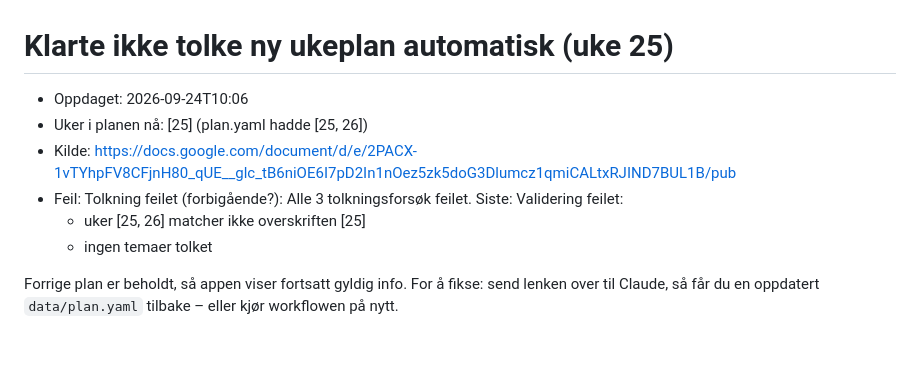
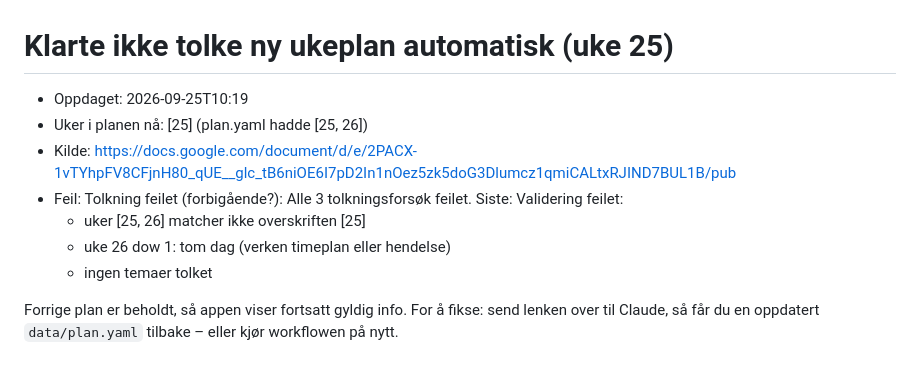
Before and after one commit to idunstorm/skoleplan, a Markdown page: _incoming/ny-plan.md, the part around the change. GitHub-like rendering.

Commit message:
Auto: oppdatert plan/tilstand (2026-09-25)

```diff
--- a/_incoming/ny-plan.md
+++ b/_incoming/ny-plan.md
@@ -1,10 +1,11 @@
 # Klarte ikke tolke ny ukeplan automatisk (uke 25)
 
-- Oppdaget: 2026-09-24T10:06
+- Oppdaget: 2026-09-25T10:19
 - Uker i planen nå: [25]  (plan.yaml hadde [25, 26])
 - Kilde: https://docs.google.com/document/d/e/2PACX-1vTYhpFV8CFjnH80_qUE__glc_tB6niOE6I7pD2In1nOez5zk5doG3Dlumcz1qmiCALtxRJIND7BUL1B/pub
 - Feil: Tolkning feilet (forbigående?): Alle 3 tolkningsforsøk feilet. Siste: Validering feilet:
   - uker [25, 26] matcher ikke overskriften [25]
+  - uke 26 dow 1: tom dag (verken timeplan eller hendelse)
   - ingen temaer tolket
 
 Forrige plan er beholdt, så appen viser fortsatt gyldig info.
```
